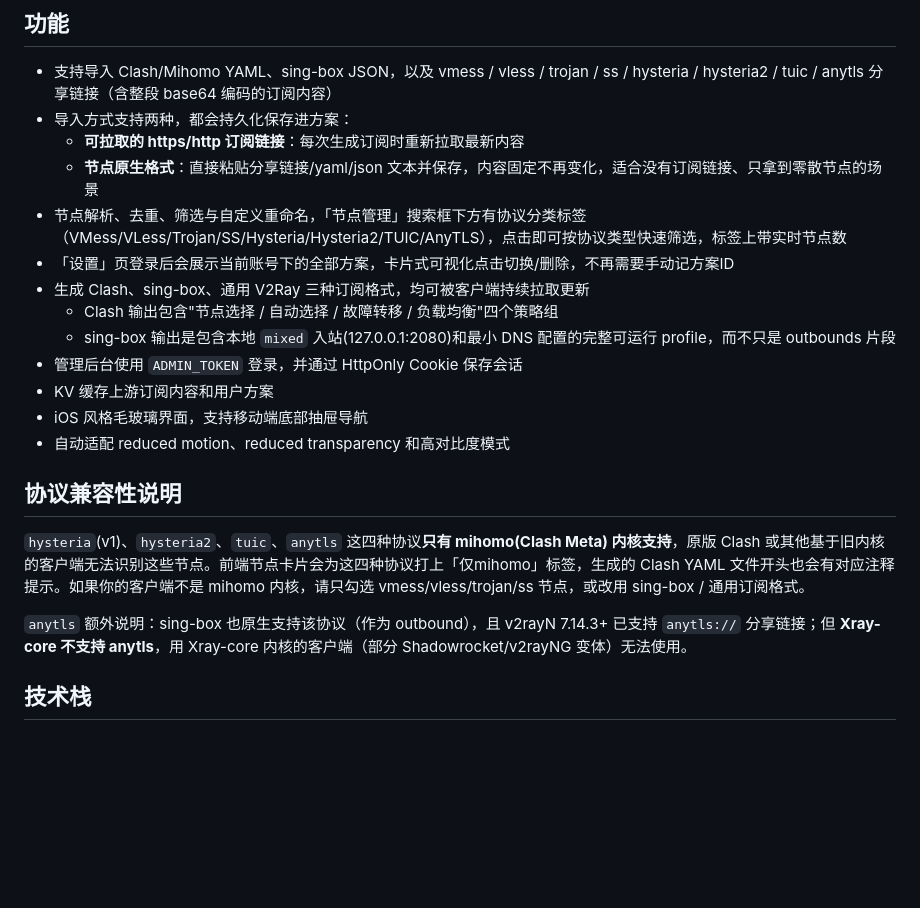
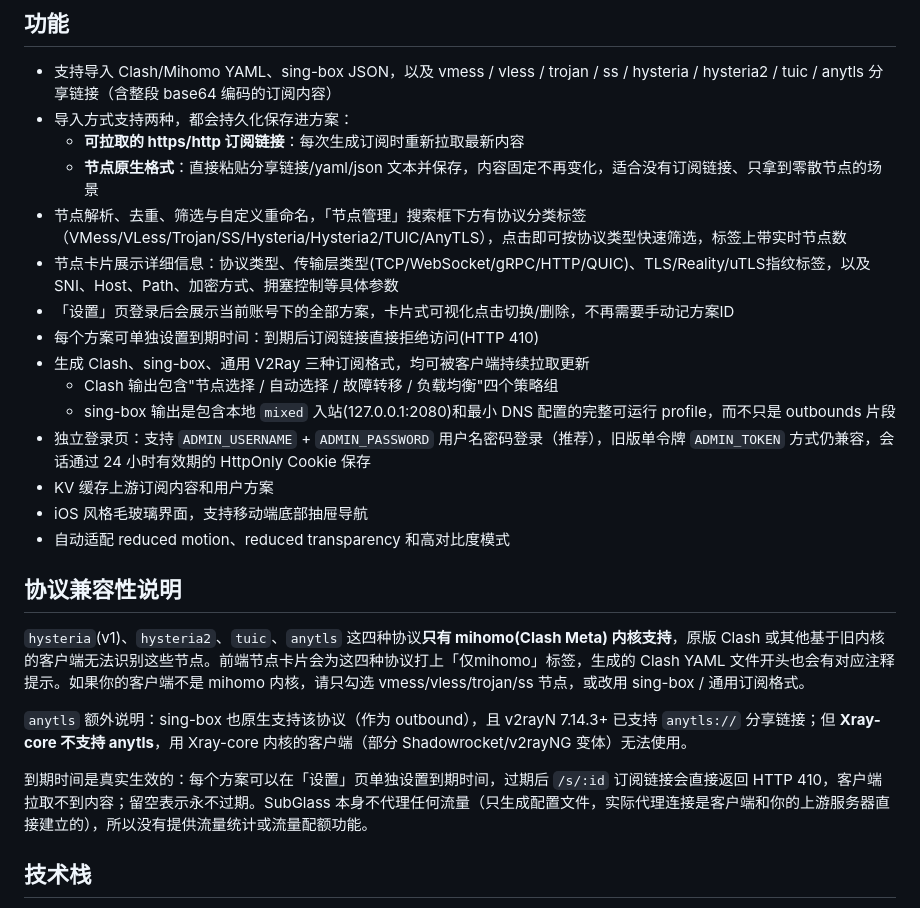
Before and after one commit to moonny281/subglass, a Markdown page: README.md, the part around one of its changes. Drawn GitHub-style; blank space fills up the shorter version.

```diff
--- a/README.md
+++ b/README.md
@@ -9,11 +9,13 @@ SubGlass 是一个运行在 Cloudflare Workers 上的订阅管理工具，用于
   - **可拉取的 https/http 订阅链接**：每次生成订阅时重新拉取最新内容
   - **节点原生格式**：直接粘贴分享链接/yaml/json 文本并保存，内容固定不再变化，适合没有订阅链接、只拿到零散节点的场景
 - 节点解析、去重、筛选与自定义重命名，「节点管理」搜索框下方有协议分类标签（VMess/VLess/Trojan/SS/Hysteria/Hysteria2/TUIC/AnyTLS），点击即可按协议类型快速筛选，标签上带实时节点数
+- 节点卡片展示详细信息：协议类型、传输层类型(TCP/WebSocket/gRPC/HTTP/QUIC)、TLS/Reality/uTLS指纹标签，以及 SNI、Host、Path、加密方式、拥塞控制等具体参数
 - 「设置」页登录后会展示当前账号下的全部方案，卡片式可视化点击切换/删除，不再需要手动记方案ID
+- 每个方案可单独设置到期时间：到期后订阅链接直接拒绝访问(HTTP 410)
 - 生成 Clash、sing-box、通用 V2Ray 三种订阅格式，均可被客户端持续拉取更新
   - Clash 输出包含"节点选择 / 自动选择 / 故障转移 / 负载均衡"四个策略组
   - sing-box 输出是包含本地 `mixed` 入站(127.0.0.1:2080)和最小 DNS 配置的完整可运行 profile，而不只是 outbounds 片段
-- 管理后台使用 `ADMIN_TOKEN` 登录，并通过 HttpOnly Cookie 保存会话
+- 独立登录页：支持 `ADMIN_USERNAME` + `ADMIN_PASSWORD` 用户名密码登录（推荐），旧版单令牌 `ADMIN_TOKEN` 方式仍兼容，会话通过 24 小时有效期的 HttpOnly Cookie 保存
 - KV 缓存上游订阅内容和用户方案
 - iOS 风格毛玻璃界面，支持移动端底部抽屉导航
 - 自动适配 reduced motion、reduced transparency 和高对比度模式
@@ -23,6 +25,8 @@ SubGlass 是一个运行在 Cloudflare Workers 上的订阅管理工具，用于
 `hysteria`(v1)、`hysteria2`、`tuic`、`anytls` 这四种协议**只有 mihomo(Clash Meta) 内核支持**，原版 Clash 或其他基于旧内核的客户端无法识别这些节点。前端节点卡片会为这四种协议打上「仅mihomo」标签，生成的 Clash YAML 文件开头也会有对应注释提示。如果你的客户端不是 mihomo 内核，请只勾选 vmess/vless/trojan/ss 节点，或改用 sing-box / 通用订阅格式。
 
 `anytls` 额外说明：sing-box 也原生支持该协议（作为 outbound），且 v2rayN 7.14.3+ 已支持 `anytls://` 分享链接；但 **Xray-core 不支持 anytls**，用 Xray-core 内核的客户端（部分 Shadowrocket/v2rayNG 变体）无法使用。
+
+到期时间是真实生效的：每个方案可以在「设置」页单独设置到期时间，过期后 `/s/:id` 订阅链接会直接返回 HTTP 410，客户端拉取不到内容；留空表示永不过期。SubGlass 本身不代理任何流量（只生成配置文件，实际代理连接是客户端和你的上游服务器直接建立的），所以没有提供流量统计或流量配额功能。
 
 ## 技术栈
 
```
Also changed, not shown: other parts of README.md (+17 -7 lines).
